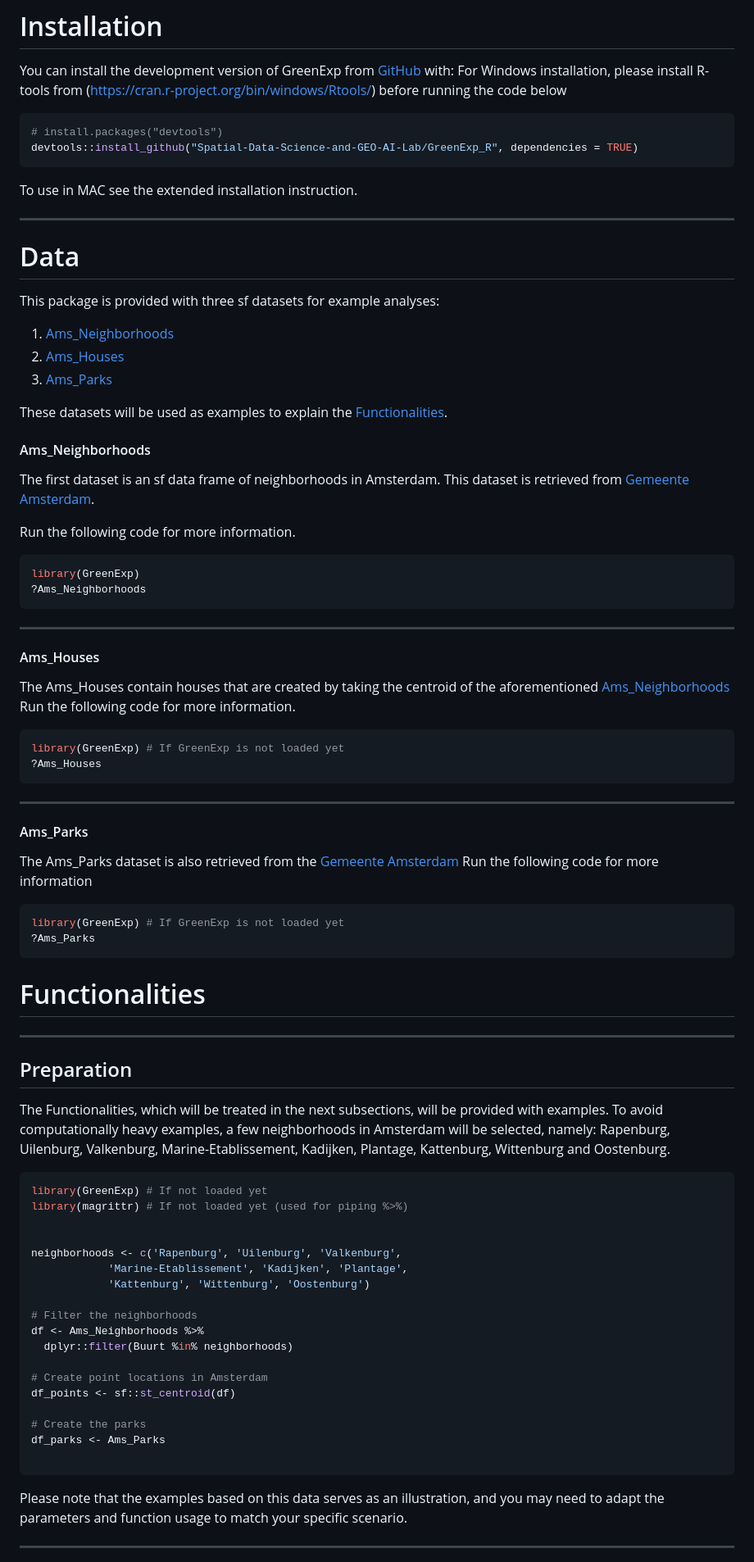
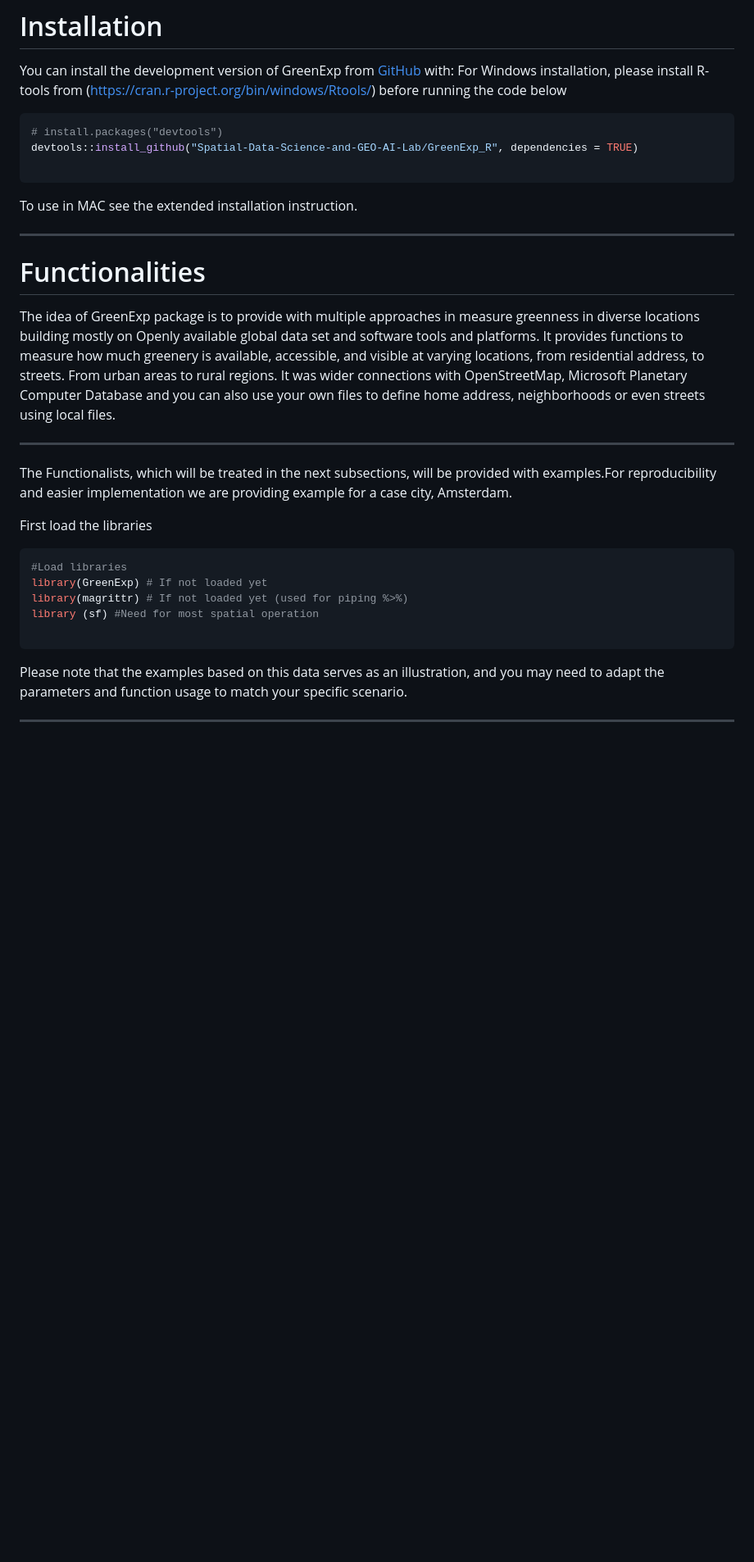
Before and after one commit to Spatial-Data-Science-and-GEO-AI-Lab/GreenExp_R, a Markdown page: README.md, the part around the change printed below. Shown: that part at 82% size. GitHub-like rendering; blank space fills up the shorter version.

````diff
--- a/README.md
+++ b/README.md
@@ -44,89 +40,30 @@ For Windows installation, please install R-tools from (https://cran.r-project.or
 ``` r
 # install.packages("devtools")
 devtools::install_github("Spatial-Data-Science-and-GEO-AI-Lab/GreenExp_R", dependencies = TRUE)
+
 ```
 To use in MAC see the extended installation instruction.
 
 ---
 
-# Data
 
-This package is provided with three sf datasets for example analyses:
-
-1. [Ams_Neighborhoods](#ams_neighborhoods)
-2. [Ams_Houses](#ams_houses)
-3. [Ams_Parks](#ams_parks)
-
-These datasets will be used as examples to explain the [Functionalities](#functionalities).
-
-#### Ams_Neighborhoods
-
-The first dataset is an sf data frame of neighborhoods in Amsterdam. This dataset is retrieved from [Gemeente Amsterdam](https://maps.amsterdam.nl/gebiedsindeling/).
-
-Run the following code for more information.
-
-```r
-library(GreenExp)
-?Ams_Neighborhoods
-```
+# Functionalities
+The idea of GreenExp package is to provide with multiple approaches in measure greenness in diverse locations building mostly on Openly available global data set and software tools and platforms. It provides functions to measure how much greenery is available, accessible, and visible at varying locations, from residential address, to streets. From urban areas to rural regions. It was wider connections with OpenStreetMap, Microsoft Planetary Computer Database and you can also use your own files to define home address, neighborhoods or even streets using local files.
 
 ---
 
-#### Ams_Houses
+The Functionalists, which will be treated in the next subsections, will be provided with examples.For reproducibility  and easier implementation we are providing example for a case city, Amsterdam.
 
-The Ams_Houses contain houses that are created by taking the centroid of the aforementioned [Ams_Neighborhoods](#Ams_Neighborhoods)
-Run the following code for more information.
+First load the libraries
 
 ```r
-library(GreenExp) # If GreenExp is not loaded yet
-?Ams_Houses
-```
----
-
-#### Ams_Parks
-
-The Ams_Parks dataset is also retrieved from the [Gemeente Amsterdam](https://maps.amsterdam.nl/stadsparken/)
-Run the following code for more information
-```r
-library(GreenExp) # If GreenExp is not loaded yet
-?Ams_Parks
-```
-
-
-# Functionalities
-
----
-
-## Preparation
-
-The Functionalities, which will be treated in the next subsections, will be provided with examples.
-To avoid computationally heavy examples, a few neighborhoods in Amsterdam will be selected, namely:
-Rapenburg, Uilenburg, Valkenburg, Marine-Etablissement, Kadijken, Plantage, Kattenburg, Wittenburg and Oostenburg.
-
-
-```r
+#Load libraries
 library(GreenExp) # If not loaded yet
 library(magrittr) # If not loaded yet (used for piping %>%)
-
-
-neighborhoods <- c('Rapenburg', 'Uilenburg', 'Valkenburg',
-            'Marine-Etablissement', 'Kadijken', 'Plantage',
-            'Kattenburg', 'Wittenburg', 'Oostenburg')
-
-# Filter the neighborhoods
-df <- Ams_Neighborhoods %>%
-  dplyr::filter(Buurt %in% neighborhoods)
-
-# Create point locations in Amsterdam
-df_points <- sf::st_centroid(df)
-
-# Create the parks
-df_parks <- Ams_Parks
+library (sf) #Need for most spatial operation
 
 ```
-
 Please note that the examples based on this data serves as an illustration, and you may need to adapt the parameters and function usage to match your specific scenario.
-
 
 
 ---
````
Also changed, not shown: other parts of README.md (+40 -21 lines).
